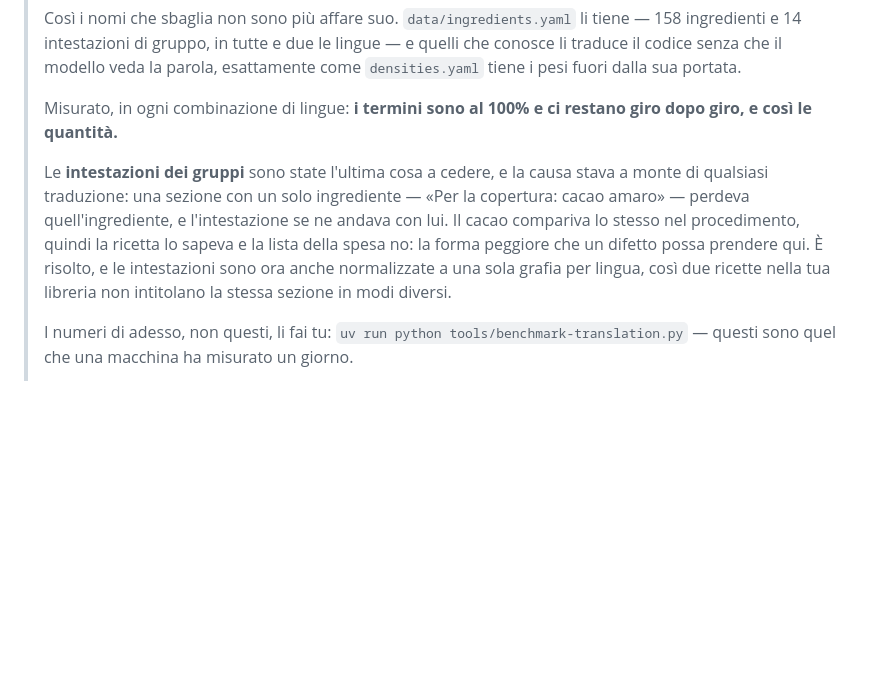
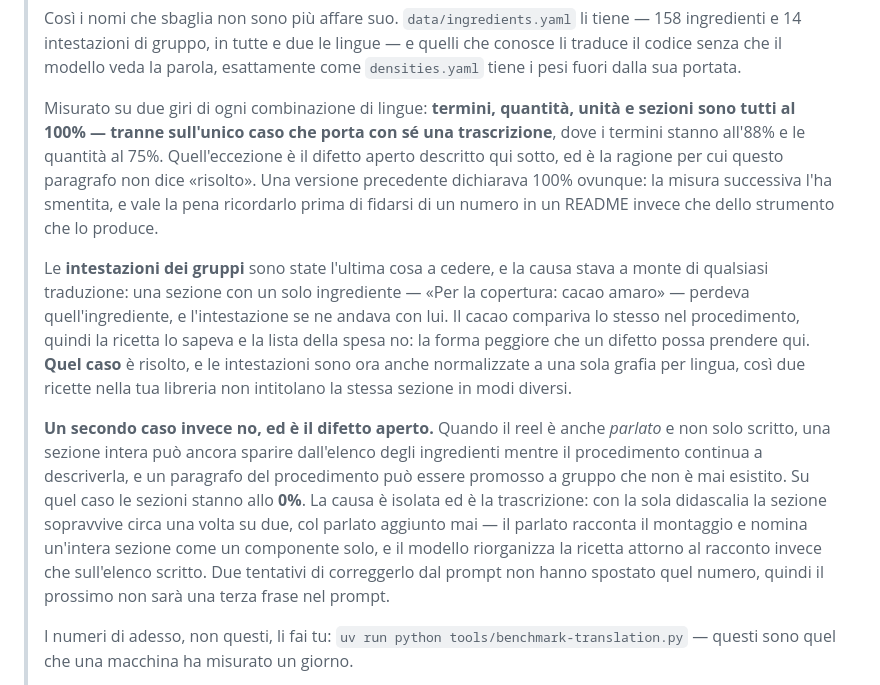
Before and after one commit to Stinocon/Reel2Recipe, a Markdown page: README.it.md, the part around the change. Rendered like a GitHub page; blank space fills up the shorter version.

```diff
--- a/README.it.md
+++ b/README.it.md
@@ -241,16 +241,31 @@ ed è la parte meno solida — vedi la nota qui sotto.
 > traduce il codice senza che il modello veda la parola, esattamente come `densities.yaml`
 > tiene i pesi fuori dalla sua portata.
 >
-> Misurato, in ogni combinazione di lingue: **i termini sono al 100% e ci restano giro dopo
-> giro, e così le quantità.**
+> Misurato su due giri di ogni combinazione di lingue: **termini, quantità, unità e sezioni
+> sono tutti al 100% — tranne sull'unico caso che porta con sé una trascrizione**, dove i
+> termini stanno all'88% e le quantità al 75%. Quell'eccezione è il difetto aperto descritto
+> qui sotto, ed è la ragione per cui questo paragrafo non dice «risolto». Una versione
+> precedente dichiarava 100% ovunque: la misura successiva l'ha smentita, e vale la pena
+> ricordarlo prima di fidarsi di un numero in un README invece che dello strumento che lo
+> produce.
 >
 > Le **intestazioni dei gruppi** sono state l'ultima cosa a cedere, e la causa stava a monte di
 > qualsiasi traduzione: una sezione con un solo ingrediente — «Per la copertura: cacao amaro» —
 > perdeva quell'ingrediente, e l'intestazione se ne andava con lui. Il cacao compariva lo stesso
 > nel procedimento, quindi la ricetta lo sapeva e la lista della spesa no: la forma peggiore che
-> un difetto possa prendere qui. È risolto, e le intestazioni sono ora anche normalizzate a una
-> sola grafia per lingua, così due ricette nella tua libreria non intitolano la stessa sezione
-> in modi diversi.
+> un difetto possa prendere qui. **Quel caso** è risolto, e le intestazioni sono ora anche
+> normalizzate a una sola grafia per lingua, così due ricette nella tua libreria non intitolano
+> la stessa sezione in modi diversi.
+>
+> **Un secondo caso invece no, ed è il difetto aperto.** Quando il reel è anche *parlato* e non
+> solo scritto, una sezione intera può ancora sparire dall'elenco degli ingredienti mentre il
+> procedimento continua a descriverla, e un paragrafo del procedimento può essere promosso a
+> gruppo che non è mai esistito. Su quel caso le sezioni stanno allo **0%**. La causa è isolata
+> ed è la trascrizione: con la sola didascalia la sezione sopravvive circa una volta su due, col
+> parlato aggiunto mai — il parlato racconta il montaggio e nomina un'intera sezione come un
+> componente solo, e il modello riorganizza la ricetta attorno al racconto invece che
+> sull'elenco scritto. Due tentativi di correggerlo dal prompt non hanno spostato quel numero,
+> quindi il prossimo non sarà una terza frase nel prompt.
 >
 > I numeri di adesso, non questi, li fai tu: `uv run python tools/benchmark-translation.py` —
 > questi sono quel che una macchina ha misurato un giorno.
```
Also changed, not shown: README.md (+19 -5 lines), docs/architecture.md (+37 -0 lines).
